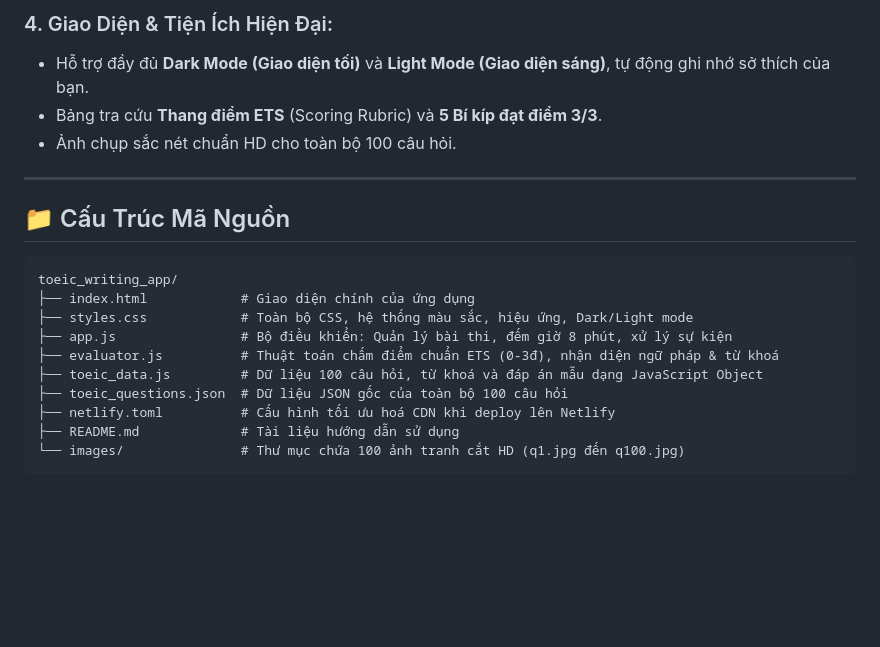
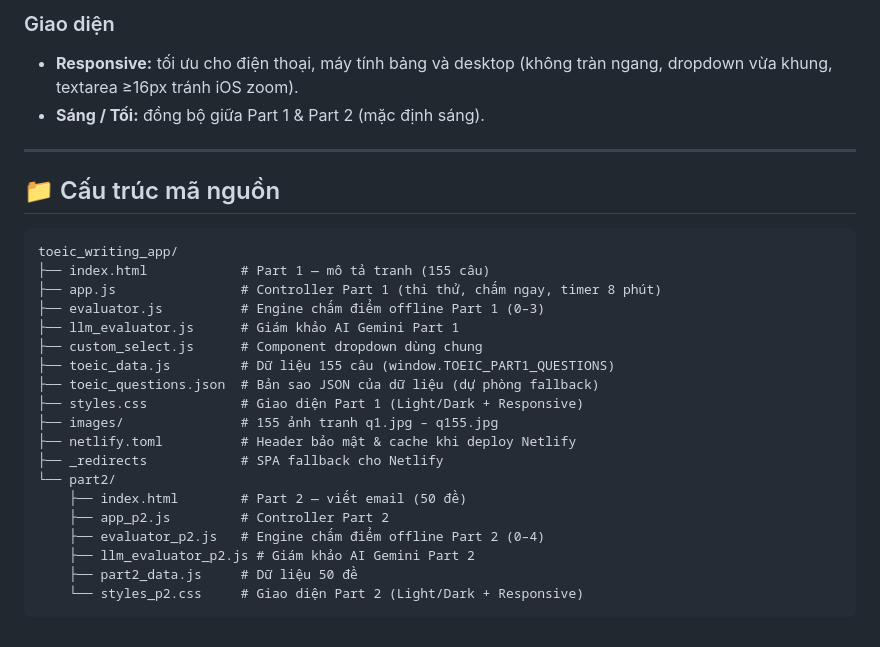
Before and after one commit to NTPQK226/toeic-trainer, a Markdown page: toeic_writing_app/README.md, the part around one of its changes. Drawn GitHub-style; blank space fills up the shorter version.

````diff
--- a/toeic_writing_app/README.md
+++ b/toeic_writing_app/README.md
@@ -54,22 +52,30 @@ Sau đó mở trình duyệt và truy cập: `http://localhost:8080`
 
-### 4. Giao Diện & Tiện Ích Hiện Đại:
-- Hỗ trợ đầy đủ **Dark Mode (Giao diện tối)** và **Light Mode (Giao diện sáng)**, tự động ghi nhớ sở thích của bạn.
-- Bảng tra cứu **Thang điểm ETS** (Scoring Rubric) và **5 Bí kíp đạt điểm 3/3**.
-- Ảnh chụp sắc nét chuẩn HD cho toàn bộ 100 câu hỏi.
+### Giao diện
+- **Responsive:** tối ưu cho điện thoại, máy tính bảng và desktop (không tràn ngang, dropdown vừa khung, textarea ≥16px tránh iOS zoom).
+- **Sáng / Tối:** đồng bộ giữa Part 1 & Part 2 (mặc định sáng).
 
 ---
 
-## 📁 Cấu Trúc Mã Nguồn
+## 📁 Cấu trúc mã nguồn
 
 ```
 toeic_writing_app/
-├── index.html            # Giao diện chính của ứng dụng
-├── styles.css            # Toàn bộ CSS, hệ thống màu sắc, hiệu ứng, Dark/Light mode
-├── app.js                # Bộ điều khiển: Quản lý bài thi, đếm giờ 8 phút, xử lý sự kiện
-├── evaluator.js          # Thuật toán chấm điểm chuẩn ETS (0-3đ), nhận diện ngữ pháp & từ khoá
-├── toeic_data.js         # Dữ liệu 100 câu hỏi, từ khoá và đáp án mẫu dạng JavaScript Object
-├── toeic_questions.json  # Dữ liệu JSON gốc của toàn bộ 100 câu hỏi
-├── netlify.toml          # Cấu hình tối ưu hoá CDN khi deploy lên Netlify
-├── README.md             # Tài liệu hướng dẫn sử dụng
-└── images/               # Thư mục chứa 100 ảnh tranh cắt HD (q1.jpg đến q100.jpg)
+├── index.html            # Part 1 — mô tả tranh (155 câu)
+├── app.js                # Controller Part 1 (thi thử, chấm ngay, timer 8 phút)
+├── evaluator.js          # Engine chấm điểm offline Part 1 (0–3)
+├── llm_evaluator.js      # Giám khảo AI Gemini Part 1
+├── custom_select.js      # Component dropdown dùng chung
+├── toeic_data.js         # Dữ liệu 155 câu (window.TOEIC_PART1_QUESTIONS)
+├── toeic_questions.json  # Bản sao JSON của dữ liệu (dự phòng fallback)
+├── styles.css            # Giao diện Part 1 (Light/Dark + Responsive)
+├── images/               # 155 ảnh tranh q1.jpg – q155.jpg
+├── netlify.toml          # Header bảo mật & cache khi deploy Netlify
+├── _redirects            # SPA fallback cho Netlify
+└── part2/
+    ├── index.html        # Part 2 — viết email (50 đề)
+    ├── app_p2.js         # Controller Part 2
+    ├── evaluator_p2.js   # Engine chấm điểm offline Part 2 (0–4)
+    ├── llm_evaluator_p2.js # Giám khảo AI Gemini Part 2
+    ├── part2_data.js     # Dữ liệu 50 đề
+    └── styles_p2.css     # Giao diện Part 2 (Light/Dark + Responsive)
 ```
````
Also changed, not shown: other parts of toeic_writing_app/README.md (+35 -37 lines), docs/plans/deploy.md (added, +127 -0 lines).
